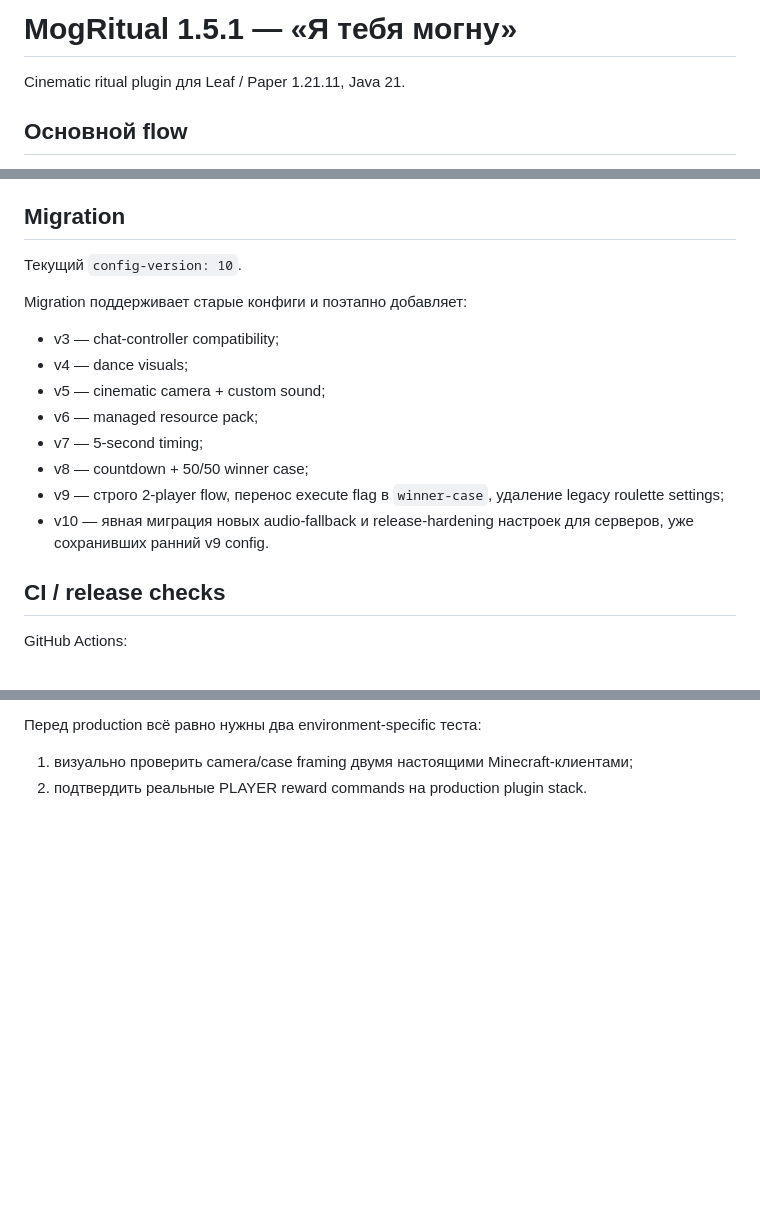
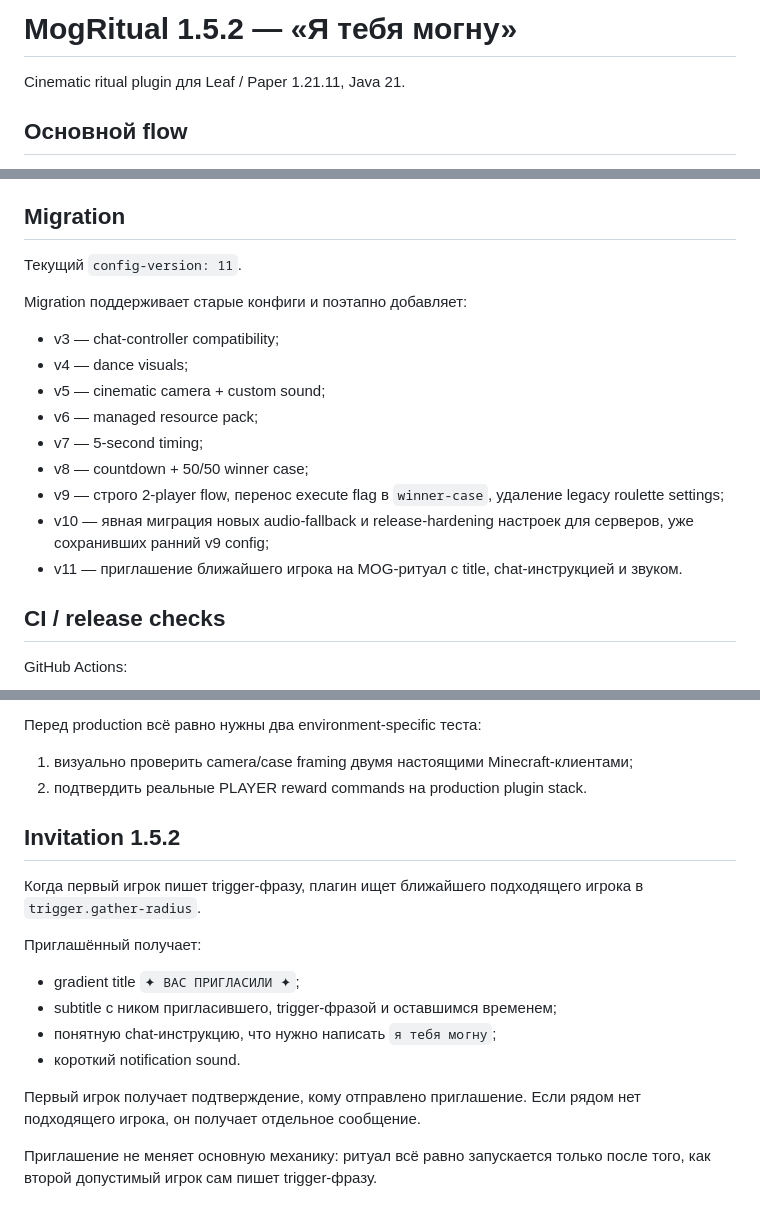
Before and after one commit to samushok/Minecraft-Plugins-1.21.11-Leaf, a Markdown page: source/MogRitual/README-RU.md, 3 parts joined by grey strips. Drawn GitHub-style; blank space fills up the shorter version.

Commit message:
Document MogRitual 1.5.2 invitation flow

```diff
--- a/source/MogRitual/README-RU.md
+++ b/source/MogRitual/README-RU.md
@@ -1,4 +1,4 @@
-# MogRitual 1.5.1 — «Я тебя могну»
+# MogRitual 1.5.2 — «Я тебя могну»
 
 Cinematic ritual plugin для Leaf / Paper 1.21.11, Java 21.
 
@@ -157,7 +157,7 @@ Command dispatch проверяется по boolean result. Если финал
 
 ## Migration
 
-Текущий `config-version: 10`.
+Текущий `config-version: 11`.
 
 Migration поддерживает старые конфиги и поэтапно добавляет:
 - v3 — chat-controller compatibility;
@@ -167,7 +167,8 @@ Migration поддерживает старые конфиги и поэтапн
 - v7 — 5-second timing;
 - v8 — countdown + 50/50 winner case;
 - v9 — строго 2-player flow, перенос execute flag в `winner-case`, удаление legacy roulette settings;
-- v10 — явная миграция новых audio-fallback и release-hardening настроек для серверов, уже сохранивших ранний v9 config.
+- v10 — явная миграция новых audio-fallback и release-hardening настроек для серверов, уже сохранивших ранний v9 config;
+- v11 — приглашение ближайшего игрока на MOG-ритуал с title, chat-инструкцией и звуком.
 
 ## CI / release checks
 
@@ -184,3 +185,18 @@ GitHub Actions:
 Перед production всё равно нужны два environment-specific теста:
 1. визуально проверить camera/case framing двумя настоящими Minecraft-клиентами;
 2. подтвердить реальные PLAYER reward commands на production plugin stack.
+
+
+## Invitation 1.5.2
+
+Когда первый игрок пишет trigger-фразу, плагин ищет ближайшего подходящего игрока в `trigger.gather-radius`.
+
+Приглашённый получает:
+- gradient title `✦ ВАС ПРИГЛАСИЛИ ✦`;
+- subtitle с ником пригласившего, trigger-фразой и оставшимся временем;
+- понятную chat-инструкцию, что нужно написать `я тебя могну`;
+- короткий notification sound.
+
+Первый игрок получает подтверждение, кому отправлено приглашение. Если рядом нет подходящего игрока, он получает отдельное сообщение.
+
+Приглашение не меняет основную механику: ритуал всё равно запускается только после того, как второй допустимый игрок сам пишет trigger-фразу.
```
